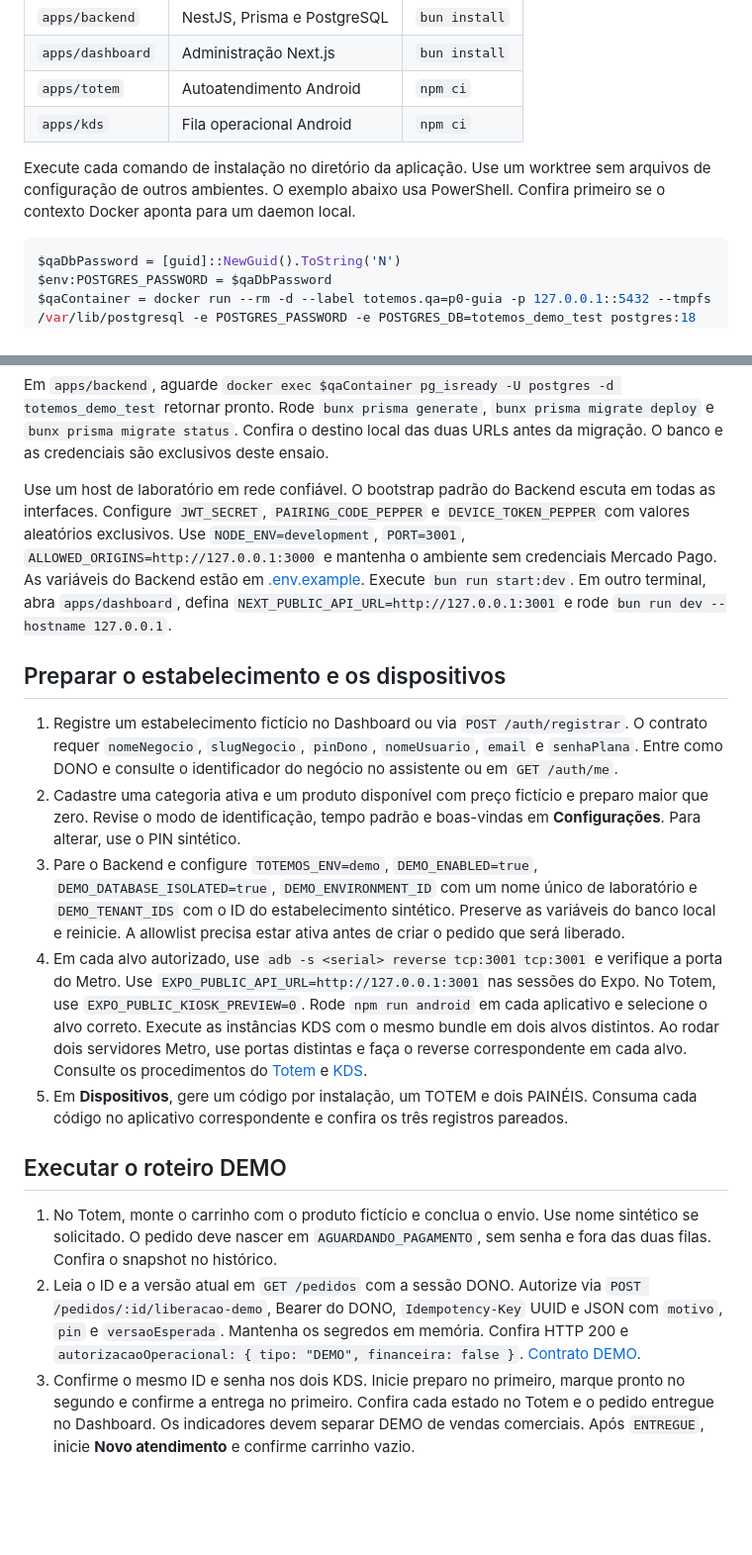
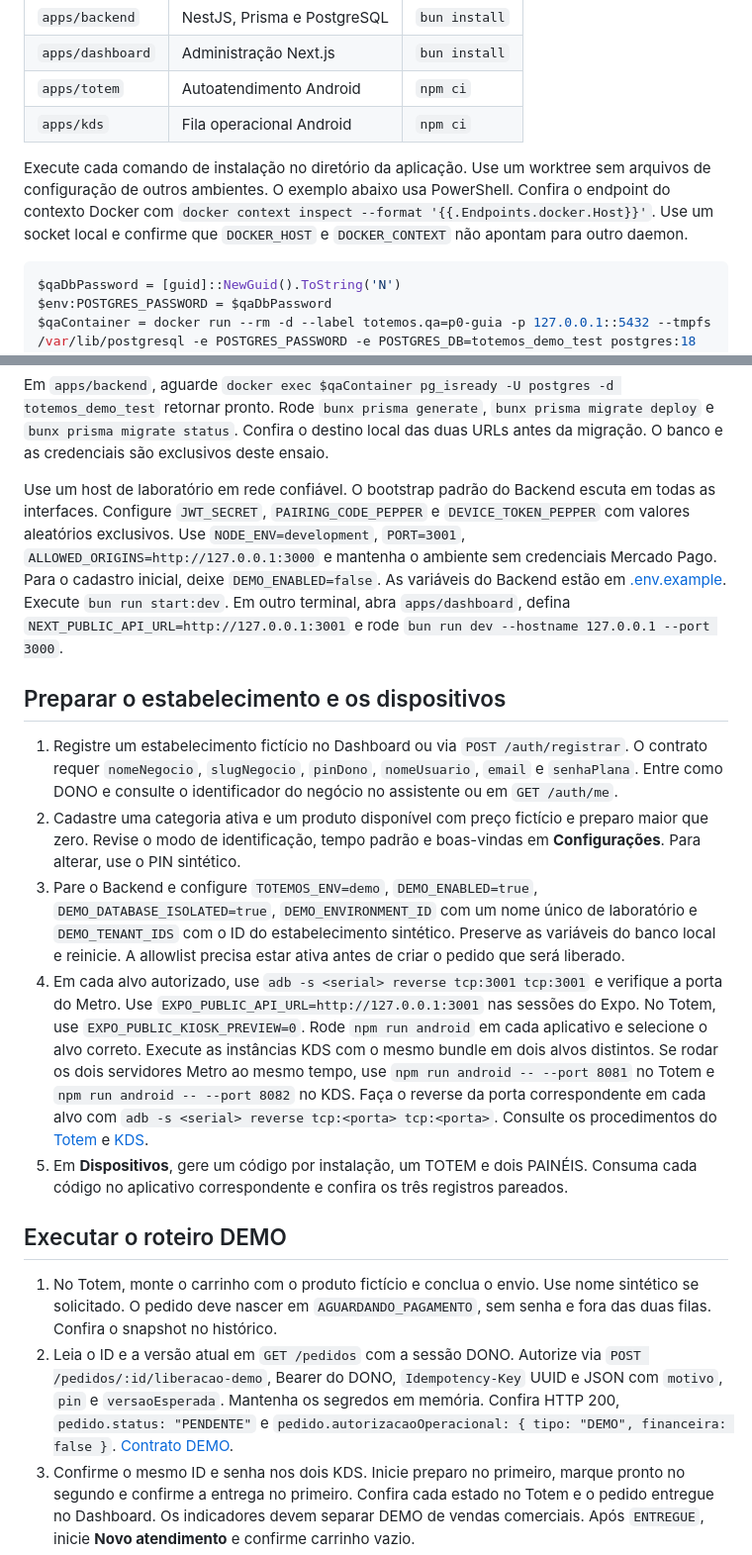
Before and after one commit to GabrielNito/TotemOS, a Markdown page: docs/guia-reproducao-p0.md, 2 parts joined by grey strips. Shown at 99% size. Rendered like a GitHub page; blank space fills up the shorter version.

Commit message:
docs(p0): esclarece comandos do laboratorio e resposta demo

````diff
--- a/docs/guia-reproducao-p0.md
+++ b/docs/guia-reproducao-p0.md
@@ -13,7 +13,7 @@ Instale Git, Bun, Node.js 24 com npm, Docker com containers Linux e Android Stud
 | `apps/totem` | Autoatendimento Android | `npm ci` |
 | `apps/kds` | Fila operacional Android | `npm ci` |
 
-Execute cada comando de instalação no diretório da aplicação. Use um worktree sem arquivos de configuração de outros ambientes. O exemplo abaixo usa PowerShell. Confira primeiro se o contexto Docker aponta para um daemon local.
+Execute cada comando de instalação no diretório da aplicação. Use um worktree sem arquivos de configuração de outros ambientes. O exemplo abaixo usa PowerShell. Confira o endpoint do contexto Docker com `docker context inspect --format '{{.Endpoints.docker.Host}}'`. Use um socket local e confirme que `DOCKER_HOST` e `DOCKER_CONTEXT` não apontam para outro daemon.
 
 ```powershell
 $qaDbPassword = [guid]::NewGuid().ToString('N')
@@ -31,20 +31,20 @@ $env:DEVICE_PAIRING_TEST_DATABASE_URL = $env:DATABASE_URL
 
 Em `apps/backend`, aguarde `docker exec $qaContainer pg_isready -U postgres -d totemos_demo_test` retornar pronto. Rode `bunx prisma generate`, `bunx prisma migrate deploy` e `bunx prisma migrate status`. Confira o destino local das duas URLs antes da migração. O banco e as credenciais são exclusivos deste ensaio.
 
-Use um host de laboratório em rede confiável. O bootstrap padrão do Backend escuta em todas as interfaces. Configure `JWT_SECRET`, `PAIRING_CODE_PEPPER` e `DEVICE_TOKEN_PEPPER` com valores aleatórios exclusivos. Use `NODE_ENV=development`, `PORT=3001`, `ALLOWED_ORIGINS=http://127.0.0.1:3000` e mantenha o ambiente sem credenciais Mercado Pago. As variáveis do Backend estão em [.env.example](../apps/backend/.env.example). Execute `bun run start:dev`. Em outro terminal, abra `apps/dashboard`, defina `NEXT_PUBLIC_API_URL=http://127.0.0.1:3001` e rode `bun run dev --hostname 127.0.0.1`.
+Use um host de laboratório em rede confiável. O bootstrap padrão do Backend escuta em todas as interfaces. Configure `JWT_SECRET`, `PAIRING_CODE_PEPPER` e `DEVICE_TOKEN_PEPPER` com valores aleatórios exclusivos. Use `NODE_ENV=development`, `PORT=3001`, `ALLOWED_ORIGINS=http://127.0.0.1:3000` e mantenha o ambiente sem credenciais Mercado Pago. Para o cadastro inicial, deixe `DEMO_ENABLED=false`. As variáveis do Backend estão em [.env.example](../apps/backend/.env.example). Execute `bun run start:dev`. Em outro terminal, abra `apps/dashboard`, defina `NEXT_PUBLIC_API_URL=http://127.0.0.1:3001` e rode `bun run dev --hostname 127.0.0.1 --port 3000`.
 
 ## Preparar o estabelecimento e os dispositivos
 
 1. Registre um estabelecimento fictício no Dashboard ou via `POST /auth/registrar`. O contrato requer `nomeNegocio`, `slugNegocio`, `pinDono`, `nomeUsuario`, `email` e `senhaPlana`. Entre como DONO e consulte o identificador do negócio no assistente ou em `GET /auth/me`.
 2. Cadastre uma categoria ativa e um produto disponível com preço fictício e preparo maior que zero. Revise o modo de identificação, tempo padrão e boas-vindas em **Configurações**. Para alterar, use o PIN sintético.
 3. Pare o Backend e configure `TOTEMOS_ENV=demo`, `DEMO_ENABLED=true`, `DEMO_DATABASE_ISOLATED=true`, `DEMO_ENVIRONMENT_ID` com um nome único de laboratório e `DEMO_TENANT_IDS` com o ID do estabelecimento sintético. Preserve as variáveis do banco local e reinicie. A allowlist precisa estar ativa antes de criar o pedido que será liberado.
-4. Em cada alvo autorizado, use `adb -s <serial> reverse tcp:3001 tcp:3001` e verifique a porta do Metro. Use `EXPO_PUBLIC_API_URL=http://127.0.0.1:3001` nas sessões do Expo. No Totem, use `EXPO_PUBLIC_KIOSK_PREVIEW=0`. Rode `npm run android` em cada aplicativo e selecione o alvo correto. Execute as instâncias KDS com o mesmo bundle em dois alvos distintos. Ao rodar dois servidores Metro, use portas distintas e faça o reverse correspondente em cada alvo. Consulte os procedimentos do [Totem](../apps/totem/README.md) e [KDS](../apps/kds/README.md).
+4. Em cada alvo autorizado, use `adb -s <serial> reverse tcp:3001 tcp:3001` e verifique a porta do Metro. Use `EXPO_PUBLIC_API_URL=http://127.0.0.1:3001` nas sessões do Expo. No Totem, use `EXPO_PUBLIC_KIOSK_PREVIEW=0`. Rode `npm run android` em cada aplicativo e selecione o alvo correto. Execute as instâncias KDS com o mesmo bundle em dois alvos distintos. Se rodar os dois servidores Metro ao mesmo tempo, use `npm run android -- --port 8081` no Totem e `npm run android -- --port 8082` no KDS. Faça o reverse da porta correspondente em cada alvo com `adb -s <serial> reverse tcp:<porta> tcp:<porta>`. Consulte os procedimentos do [Totem](../apps/totem/README.md) e [KDS](../apps/kds/README.md).
 5. Em **Dispositivos**, gere um código por instalação, um TOTEM e dois PAINÉIS. Consuma cada código no aplicativo correspondente e confira os três registros pareados.
 
 ## Executar o roteiro DEMO
 
 1. No Totem, monte o carrinho com o produto fictício e conclua o envio. Use nome sintético se solicitado. O pedido deve nascer em `AGUARDANDO_PAGAMENTO`, sem senha e fora das duas filas. Confira o snapshot no histórico.
-2. Leia o ID e a versão atual em `GET /pedidos` com a sessão DONO. Autorize via `POST /pedidos/:id/liberacao-demo`, Bearer do DONO, `Idempotency-Key` UUID e JSON com `motivo`, `pin` e `versaoEsperada`. Mantenha os segredos em memória. Confira HTTP 200 e `autorizacaoOperacional: { tipo: "DEMO", financeira: false }`. [Contrato DEMO](liberacao-demo.md).
+2. Leia o ID e a versão atual em `GET /pedidos` com a sessão DONO. Autorize via `POST /pedidos/:id/liberacao-demo`, Bearer do DONO, `Idempotency-Key` UUID e JSON com `motivo`, `pin` e `versaoEsperada`. Mantenha os segredos em memória. Confira HTTP 200, `pedido.status: "PENDENTE"` e `pedido.autorizacaoOperacional: { tipo: "DEMO", financeira: false }`. [Contrato DEMO](liberacao-demo.md).
 3. Confirme o mesmo ID e senha nos dois KDS. Inicie preparo no primeiro, marque pronto no segundo e confirme a entrega no primeiro. Confira cada estado no Totem e o pedido entregue no Dashboard. Os indicadores devem separar DEMO de vendas comerciais. Após `ENTREGUE`, inicie **Novo atendimento** e confirme carrinho vazio.
 4. Repita com um produto de preparo zero e confirme que entra direto como `PRONTO` após a senha. Em ensaio separado, revogue um PAINEL e confirme que retorna ao pareamento.
 
````
